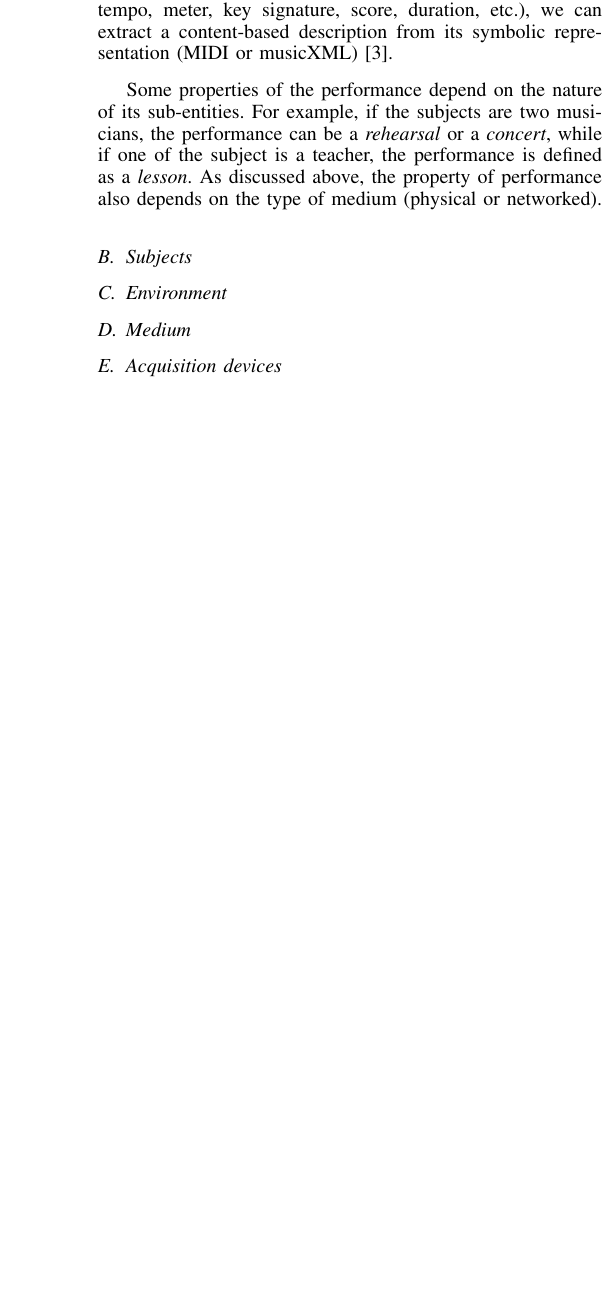
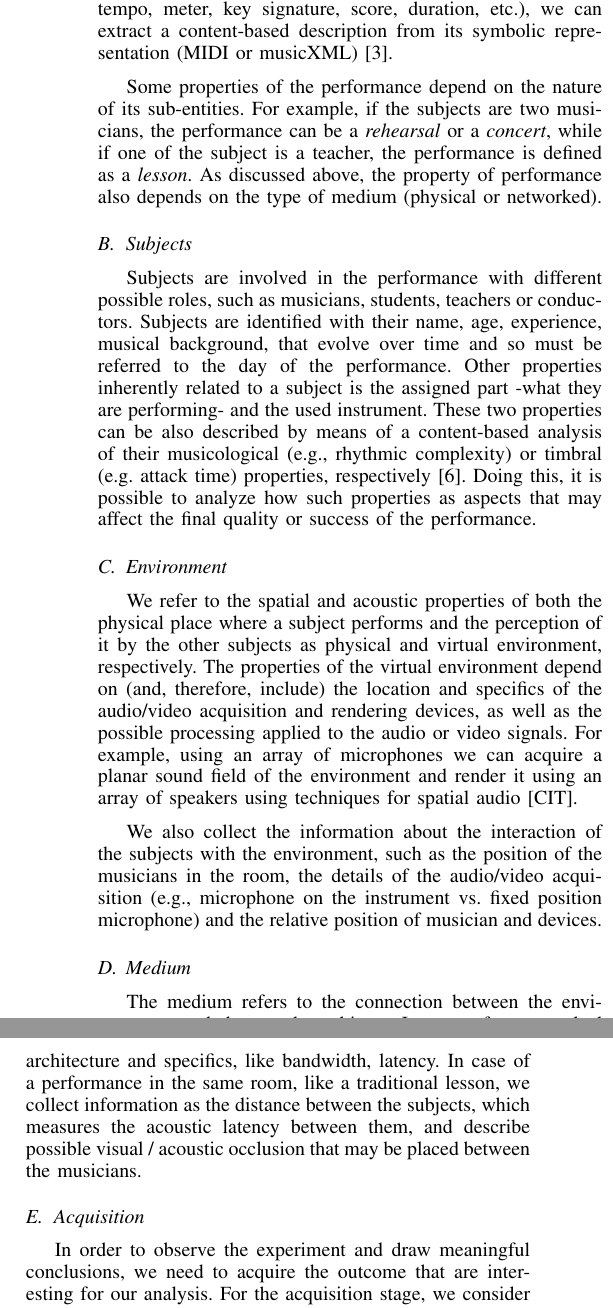
Before and after one commit to mbuccoli/Intermusic-FRUCT23, a LaTeX paper (main.tex, which reads framework.tex): part of one column of page 3 of 4 before the commit and two parts of the columns of page 3 of 4 after it, the two joined at a grey line, cut so that both start at the same text, the shorter picture padded with empty space. Compiled offline with LaTeX, dvips and Ghostscript.

Commit message:
Draft of framework

```diff
--- a/framework.tex
+++ b/framework.tex
@@ -9,9 +7,20 @@ Properties of the performance include date and time, location(s), and the \texti
 
 Some properties of the performance depend on the nature of its sub-entities. For example, if the subjects are two musicians, the performance can be a \textit{rehearsal} or a \textit{concert}, while if one of the subject is a teacher, the performance is defined as a \textit{lesson}. As discussed above, the property of performance also depends on the type of medium (physical or networked).
 
+\subsection{Subjects}
+Subjects are involved in the performance with different possible roles, such as musicians, students, teachers or conductors. Subjects are identified with their name, age, experience, musical background, that evolve over time and so must be referred to the day of the performance. Other properties inherently related to a subject is the assigned part -what they are performing- and the used instrument. These two properties can be also described by means of a content-based analysis of their musicological (e.g., rhythmic complexity) or timbral (e.g. attack time) properties, respectively \cite{RottondiFeature}.
+Doing this, it is possible to analyze how such properties as aspects that may affect the final quality or success of the performance.
 
 
-\subsection{Subjects}
 \subsection{Environment}
+We refer to the spatial and acoustic properties of both the physical place where a subject performs and the perception of it by the other subjects as physical and virtual environment, respectively. The properties of the virtual environment depend on (and, therefore, include) the location and specifics of the audio/video acquisition and rendering devices, as well as the possible processing applied to the audio or video signals. For example, using an array of microphones we can acquire a planar sound field of the environment and render it using an array of speakers using techniques for spatial audio [CIT].
+
+We also collect the information about the interaction of the subjects with the environment, such as the position of the musicians in the room, the details of the audio/video acquisition (e.g., microphone on the instrument vs. fixed position microphone) and the relative position of musician and devices.
+
 \subsection{Medium}
-\subsection{Acquisition devices}
+The medium refers to the connection between the environments and, hence, the subjects. In case of a networked performance, the medium collects the information on the employed software for NMP and its settings, the network architecture and specifics, like bandwidth, latency. In case of a performance in the same room, like a traditional lesson, we collect information as the distance between the subjects, which measures the acoustic latency between them, and describe possible visual / acoustic occlusion that may be placed between the musicians.
+
+\subsection{Acquisition}
+In order to observe the experiment and draw meaningful conclusions, we need to acquire the outcome that are interesting for our analysis. For the acquisition stage, we consider multimodal signals and their processing byproduct as well as questionnaire filled by the subjects. In the former case we can extract objective metrics of the performance, while in the latter we consider subjective results; both are important to assess the outcome of the experiment.
+
+With regard to the multimodal signals, the audio recording of the performance, from the two environments, are clearly useful to assess the quality of the performance or possible modifications in the timbral or rhythmic properties. Beyond that, video recordings are also useful to annotate saccadic movement during the interaction between the subjects [CIT], and we aim to capture biometric signals to objectively estimate the subjective distress of the performers [CIT].
```
Also changed, not shown: ack.tex (+1 -1 lines), conclusion.tex (+2 -0 lines), discussion.tex (line endings or trailing spaces), framework.tex (4 more changed lines).
